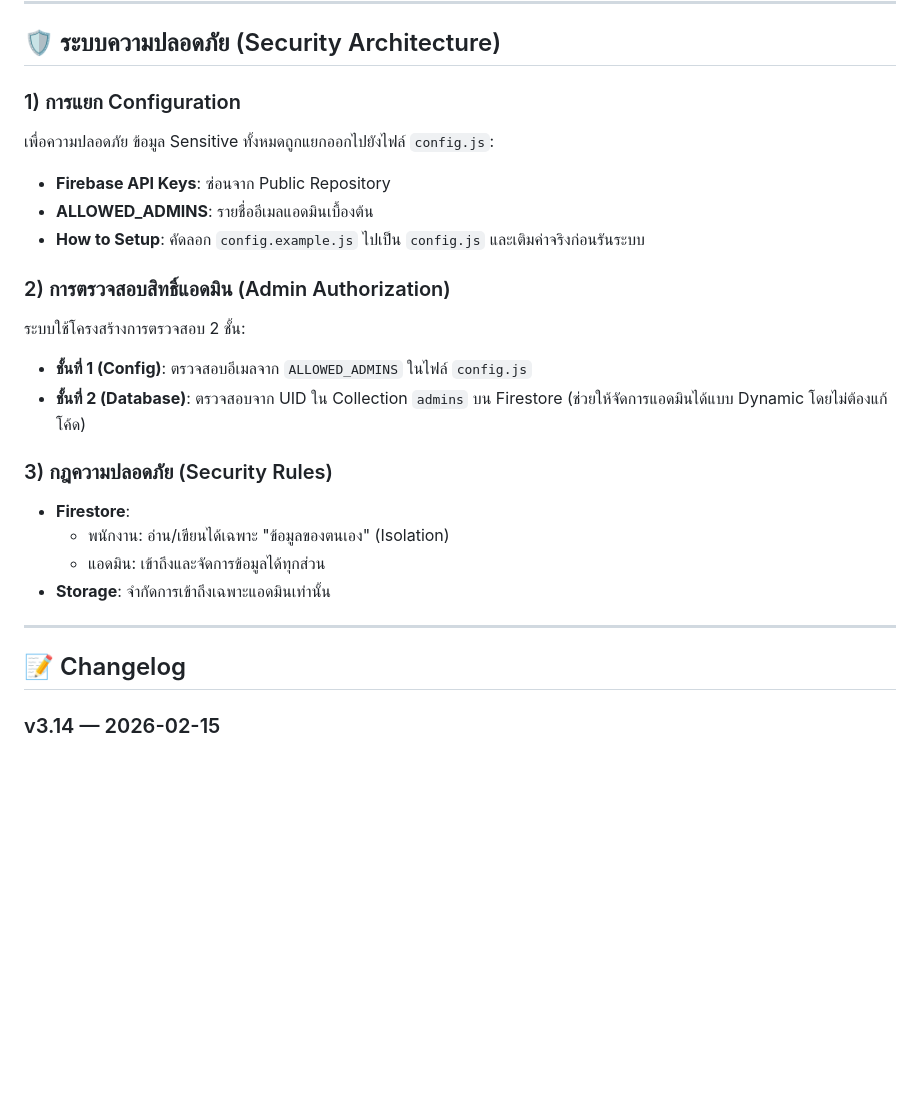
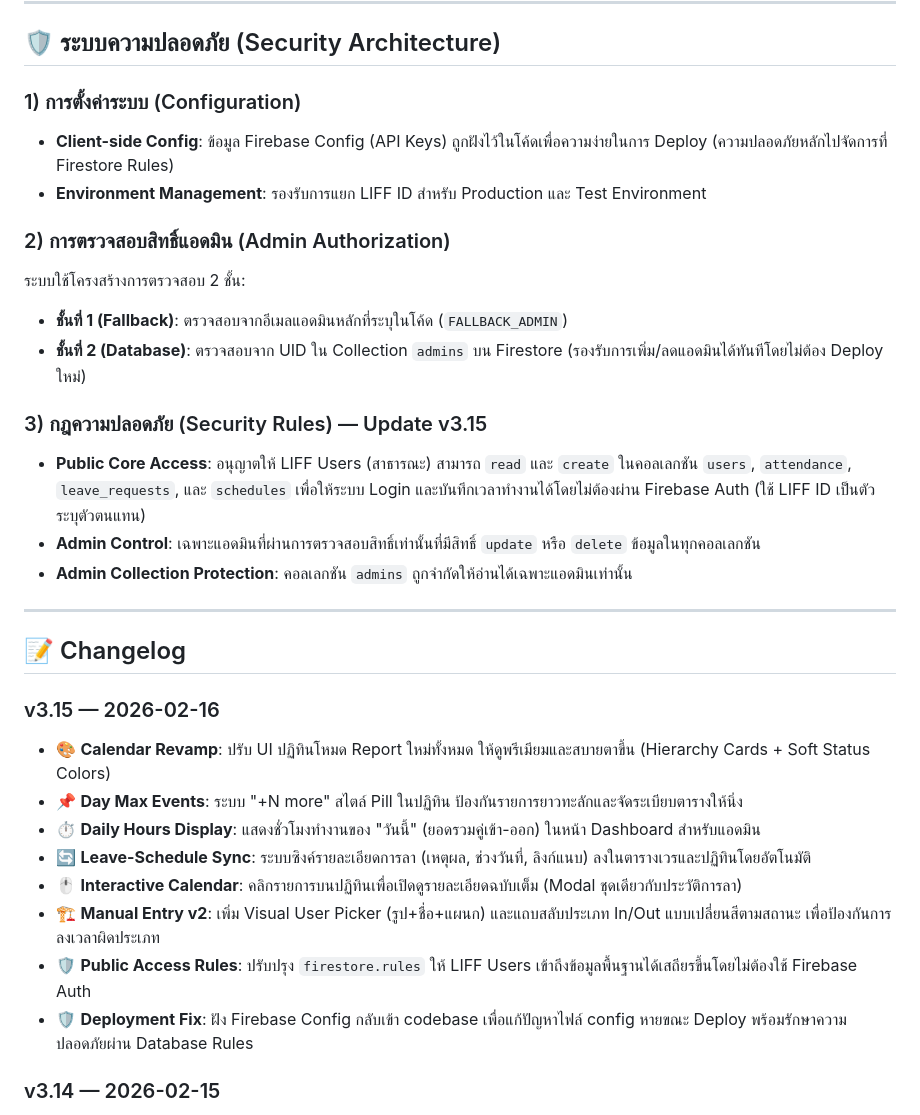
Before and after one commit to mlpditto/2026-in-out-dashboard, a Markdown page: README.md, the part around one of its changes. Drawn GitHub-style; blank space fills up the shorter version.

Commit message:
Update README.md to v3.15 with latest features and documentation

```diff
--- a/README.md
+++ b/README.md
@@ -305,26 +314,33 @@
 
 ## 🛡️ ระบบความปลอดภัย (Security Architecture)
 
-### 1) การแยก Configuration
-เพื่อความปลอดภัย ข้อมูล Sensitive ทั้งหมดถูกแยกออกไปยังไฟล์ `config.js`:
-- **Firebase API Keys**: ซ่อนจาก Public Repository
-- **ALLOWED_ADMINS**: รายชื่ออีเมลแอดมินเบื้องต้น
-- **How to Setup**: คัดลอก `config.example.js` ไปเป็น `config.js` และเติมค่าจริงก่อนรันระบบ
+### 1) การตั้งค่าระบบ (Configuration)
+- **Client-side Config**: ข้อมูล Firebase Config (API Keys) ถูกฝังไว้ในโค้ดเพื่อความง่ายในการ Deploy (ความปลอดภัยหลักไปจัดการที่ Firestore Rules)
+- **Environment Management**: รองรับการแยก LIFF ID สำหรับ Production และ Test Environment
 
 ### 2) การตรวจสอบสิทธิ์แอดมิน (Admin Authorization)
 ระบบใช้โครงสร้างการตรวจสอบ 2 ชั้น:
-- **ชั้นที่ 1 (Config)**: ตรวจสอบอีเมลจาก `ALLOWED_ADMINS` ในไฟล์ `config.js`
-- **ชั้นที่ 2 (Database)**: ตรวจสอบจาก UID ใน Collection `admins` บน Firestore (ช่วยให้จัดการแอดมินได้แบบ Dynamic โดยไม่ต้องแก้โค้ด)
+- **ชั้นที่ 1 (Fallback)**: ตรวจสอบจากอีเมลแอดมินหลักที่ระบุในโค้ด (`FALLBACK_ADMIN`)
+- **ชั้นที่ 2 (Database)**: ตรวจสอบจาก UID ใน Collection `admins` บน Firestore (รองรับการเพิ่ม/ลดแอดมินได้ทันทีโดยไม่ต้อง Deploy ใหม่)
 
-### 3) กฎความปลอดภัย (Security Rules)
-- **Firestore**:
-    - พนักงาน: อ่าน/เขียนได้เฉพาะ "ข้อมูลของตนเอง" (Isolation)
-    - แอดมิน: เข้าถึงและจัดการข้อมูลได้ทุกส่วน
-- **Storage**: จำกัดการเข้าถึงเฉพาะแอดมินเท่านั้น
+### 3) กฎความปลอดภัย (Security Rules) — Update v3.15
+- **Public Core Access**: อนุญาตให้ LIFF Users (สาธารณะ) สามารถ `read` และ `create` ในคอลเลกชัน `users`, `attendance`, `leave_requests`, และ `schedules` เพื่อให้ระบบ Login และบันทึกเวลาทำงานได้โดยไม่ต้องผ่าน Firebase Auth (ใช้ LIFF ID เป็นตัวระบุตัวตนแทน)
+- **Admin Control**: เฉพาะแอดมินที่ผ่านการตรวจสอบสิทธิ์เท่านั้นที่มีสิทธิ์ `update` หรือ `delete` ข้อมูลในทุกคอลเลกชัน
+- **Admin Collection Protection**: คอลเลกชัน `admins` ถูกจำกัดให้อ่านได้เฉพาะแอดมินเท่านั้น
 
 ---
 
 ## 📝 Changelog
+
+### v3.15 — 2026-02-16
+- 🎨 **Calendar Revamp**: ปรับ UI ปฏิทินโหมด Report ใหม่ทั้งหมด ให้ดูพรีเมียมและสบายตาขึ้น (Hierarchy Cards + Soft Status Colors)
+- 📌 **Day Max Events**: ระบบ "+N more" สไตล์ Pill ในปฏิทิน ป้องกันรายการยาวทะลักและจัดระเบียบตารางให้นิ่ง
+- ⏱️ **Daily Hours Display**: แสดงชั่วโมงทำงานของ "วันนี้" (ยอดรวมคู่เข้า-ออก) ในหน้า Dashboard สำหรับแอดมิน
+- 🔄 **Leave-Schedule Sync**: ระบบซิงค์รายละเอียดการลา (เหตุผล, ช่วงวันที่, ลิงก์แนบ) ลงในตารางเวรและปฏิทินโดยอัตโนมัติ
+- 🖱️ **Interactive Calendar**: คลิกรายการบนปฏิทินเพื่อเปิดดูรายละเอียดฉบับเต็ม (Modal ชุดเดียวกับประวัติการลา)
+- 🏗️ **Manual Entry v2**: เพิ่ม Visual User Picker (รูป+ชื่อ+แผนก) และแถบสลับประเภท In/Out แบบเปลี่ยนสีตามสถานะ เพื่อป้องกันการลงเวลาผิดประเภท
+- 🛡️ **Public Access Rules**: ปรับปรุง `firestore.rules` ให้ LIFF Users เข้าถึงข้อมูลพื้นฐานได้เสถียรขึ้นโดยไม่ต้องใช้ Firebase Auth
+- 🛡️ **Deployment Fix**: ฝัง Firebase Config กลับเข้า codebase เพื่อแก้ปัญหาไฟล์ config หายขณะ Deploy พร้อมรักษาความปลอดภัยผ่าน Database Rules
 
 ### v3.14 — 2026-02-15
 - 🛡️ **Security Hardening**: แยก Firebase Config ออกจาก codebase หลัก
```
Also changed, not shown: other parts of README.md (+17 -8 lines).
